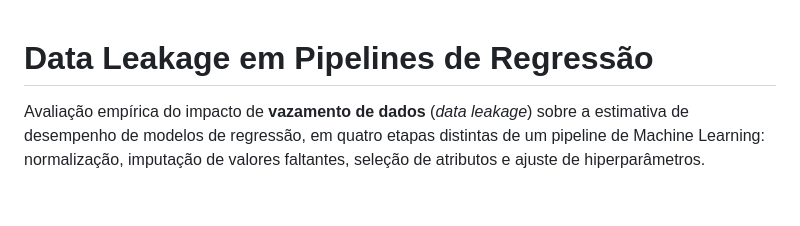
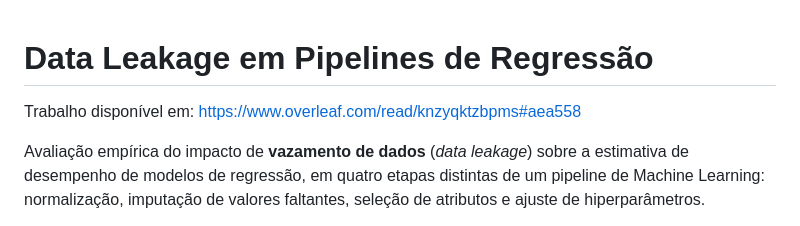
Before and after one commit to VPiacini/DataLeakage, a Markdown page: README.md, the part around the change. Rendered like a GitHub page; blank space fills up the shorter version.

Commit message:
Add link to Overleaf document on data leakage
Added link to the work on data leakage in regression pipelines.

```diff
--- a/README.md
+++ b/README.md
@@ -1,4 +1,6 @@
 # Data Leakage em Pipelines de Regressão
+
+Trabalho disponível em: https://www.overleaf.com/read/knzyqktzbpms#aea558
 
 Avaliação empírica do impacto de **vazamento de dados** (*data leakage*) sobre a
 estimativa de desempenho de modelos de regressão, em quatro etapas distintas de
```
